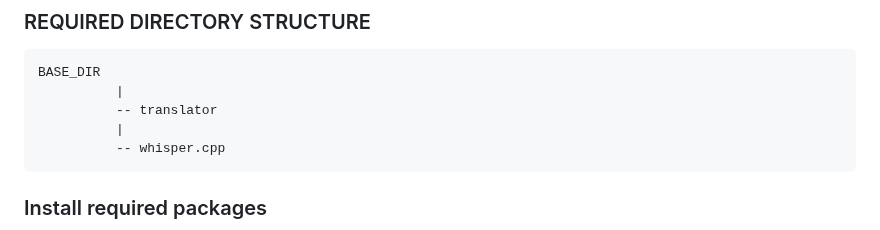
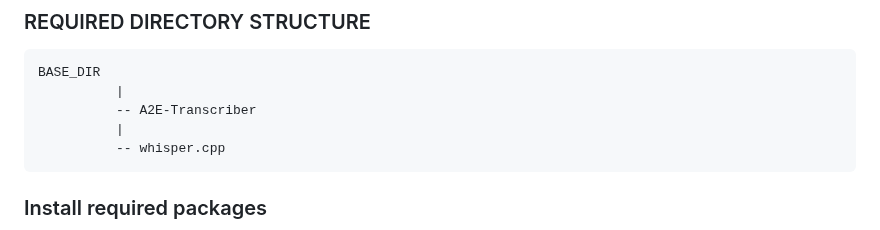
Before and after one commit to ILL-DIE-TRYING/A2E-Transcriber, a Markdown page: README.md, the part around one of its changes. Drawn GitHub-style.

Commit message:
readme
readme

````diff
--- a/README.md
+++ b/README.md
@@ -13,7 +13,7 @@ Only tested on Linux (Mint 22)
 ```
 BASE_DIR
           |
-		  -- translator
+		  -- A2E-Transcriber
 		  |
 		  -- whisper.cpp
 ```
````
Also changed, not shown: other parts of README.md (+2 -2 lines).
